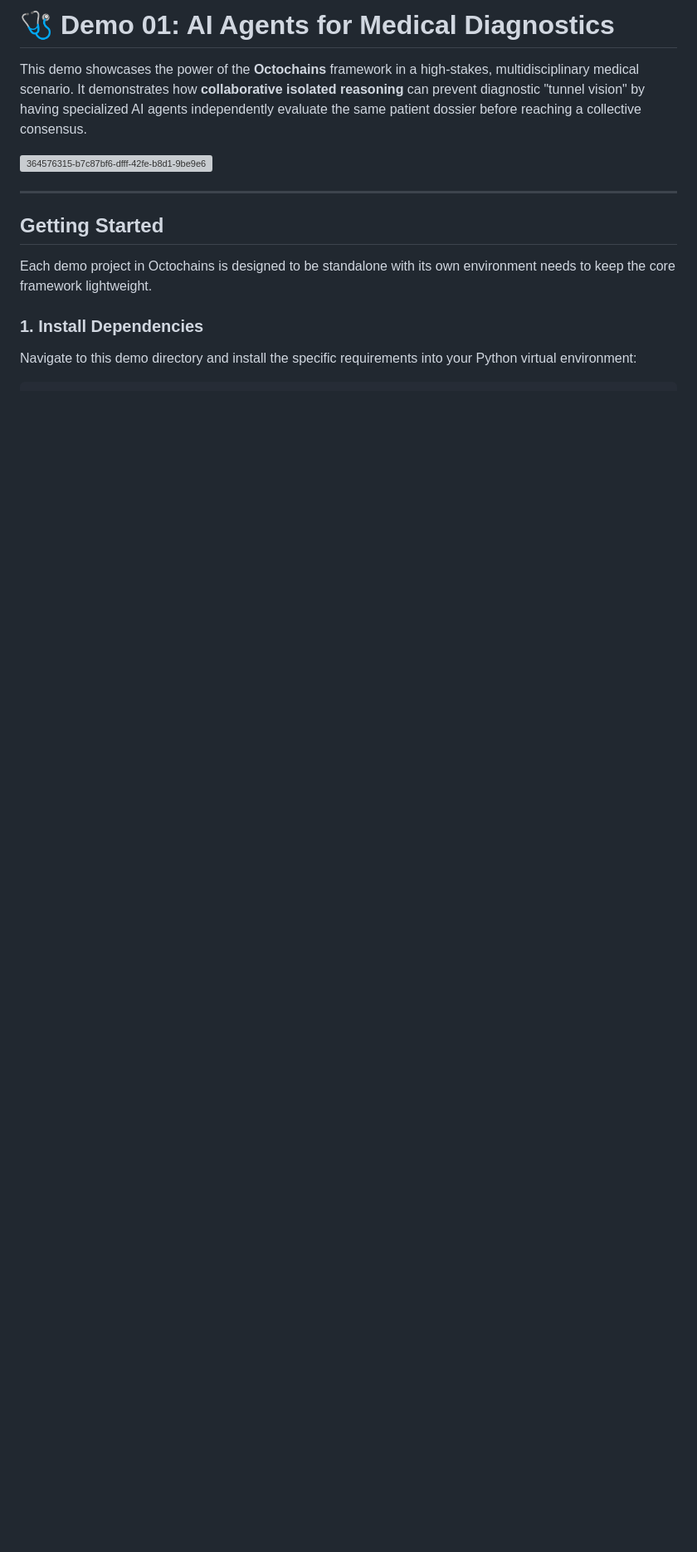
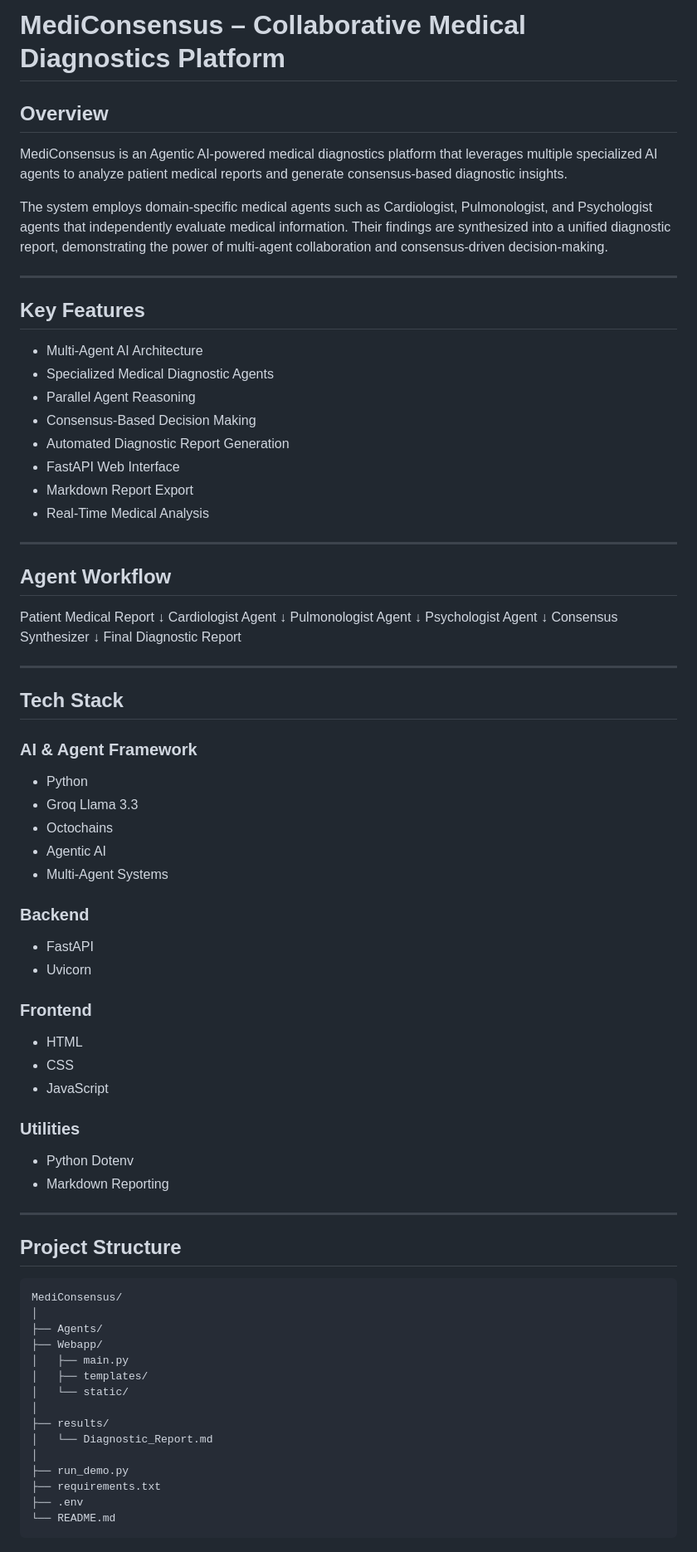
Before and after one commit to Varunkurhade1674/MediConsensus-Collaborative-Medical-Diagnostics-Platform, a Markdown page: README.md, the part around one of its changes. Shown at 83% size. GitHub-like rendering; blank space fills up the shorter version; grey boxes are pictures that could not be loaded.

Commit message:
Update README.md with complete project documentation

````diff
--- a/README.md
+++ b/README.md
@@ -1,15 +1,87 @@
-# 🩺 Demo 01: AI Agents for Medical Diagnostics
+# MediConsensus – Collaborative Medical Diagnostics Platform
 
-This demo showcases the power of the **Octochains** framework in a high-stakes, multidisciplinary medical scenario. It demonstrates how **collaborative isolated reasoning** can prevent diagnostic "tunnel vision" by having specialized AI agents independently evaluate the same patient dossier before reaching a collective consensus.
+## Overview
 
-<img width="1056" height="443" alt="364576315-b7c87bf6-dfff-42fe-b8d1-9be9e6c7ce86" src="https://github.com/user-attachments/assets/c02eff1e-70dd-4edb-b378-9baa06772276" />
+MediConsensus is an Agentic AI-powered medical diagnostics platform that leverages multiple specialized AI agents to analyze patient medical reports and generate consensus-based diagnostic insights.
 
+The system employs domain-specific medical agents such as Cardiologist, Pulmonologist, and Psychologist agents that independently evaluate medical information. Their findings are synthesized into a unified diagnostic report, demonstrating the power of multi-agent collaboration and consensus-driven decision-making.
 
 ---
 
-## Getting Started
+## Key Features
 
-Each demo project in Octochains is designed to be standalone with its own environment needs to keep the core framework lightweight.
+* Multi-Agent AI Architecture
+* Specialized Medical Diagnostic Agents
+* Parallel Agent Reasoning
+* Consensus-Based Decision Making
+* Automated Diagnostic Report Generation
+* FastAPI Web Interface
+* Markdown Report Export
+* Real-Time Medical Analysis
 
-### 1. Install Dependencies
-Navigate to this demo directory and install the specific requirements into your Python virtual environment:
+---
+
+## Agent Workflow
+
+Patient Medical Report
+↓
+Cardiologist Agent
+↓
+Pulmonologist Agent
+↓
+Psychologist Agent
+↓
+Consensus Synthesizer
+↓
+Final Diagnostic Report
+
+---
+
+## Tech Stack
+
+### AI & Agent Framework
+
+* Python
+* Groq Llama 3.3
+* Octochains
+* Agentic AI
+* Multi-Agent Systems
+
+### Backend
+
+* FastAPI
+* Uvicorn
+
+### Frontend
+
+* HTML
+* CSS
+* JavaScript
+
+### Utilities
+
+* Python Dotenv
+* Markdown Reporting
+
+---
+
+## Project Structure
+
+```text
+MediConsensus/
+│
+├── Agents/
+├── Webapp/
+│   ├── main.py
+│   ├── templates/
+│   └── static/
+│
+├── results/
+│   └── Diagnostic_Report.md
+│
+├── run_demo.py
+├── requirements.txt
+├── .env
+└── README.md
+```
+
````
Also changed, not shown: other parts of README.md (+133 -30 lines).
